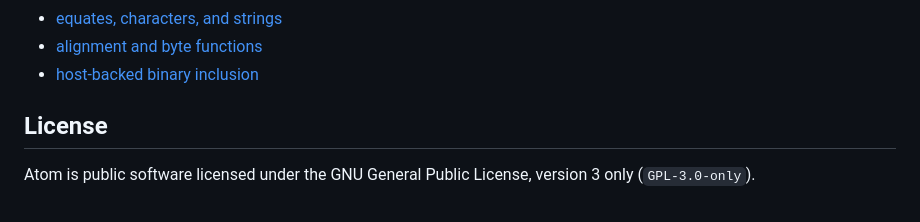
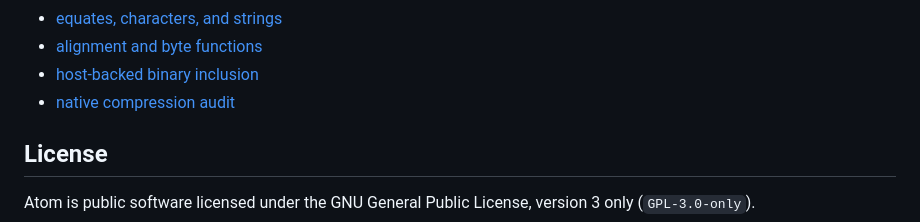
Before and after one commit to jhlagado/atom, a Markdown page: README.md, the part around the change. Drawn GitHub-style.

Commit message:
Document native compression opportunities

```diff
--- a/README.md
+++ b/README.md
@@ -119,6 +119,7 @@ The detailed engineering record remains available in the phase reports:
 - [equates, characters, and strings](docs/phase-9-report.md)
 - [alignment and byte functions](docs/phase-10-report.md)
 - [host-backed binary inclusion](docs/phase-11-report.md)
+- [native compression audit](docs/native-compression-audit.md)
 
 ## License
 
```
Also changed, not shown: docs/native-compression-audit.md (added, +300 -0 lines).
